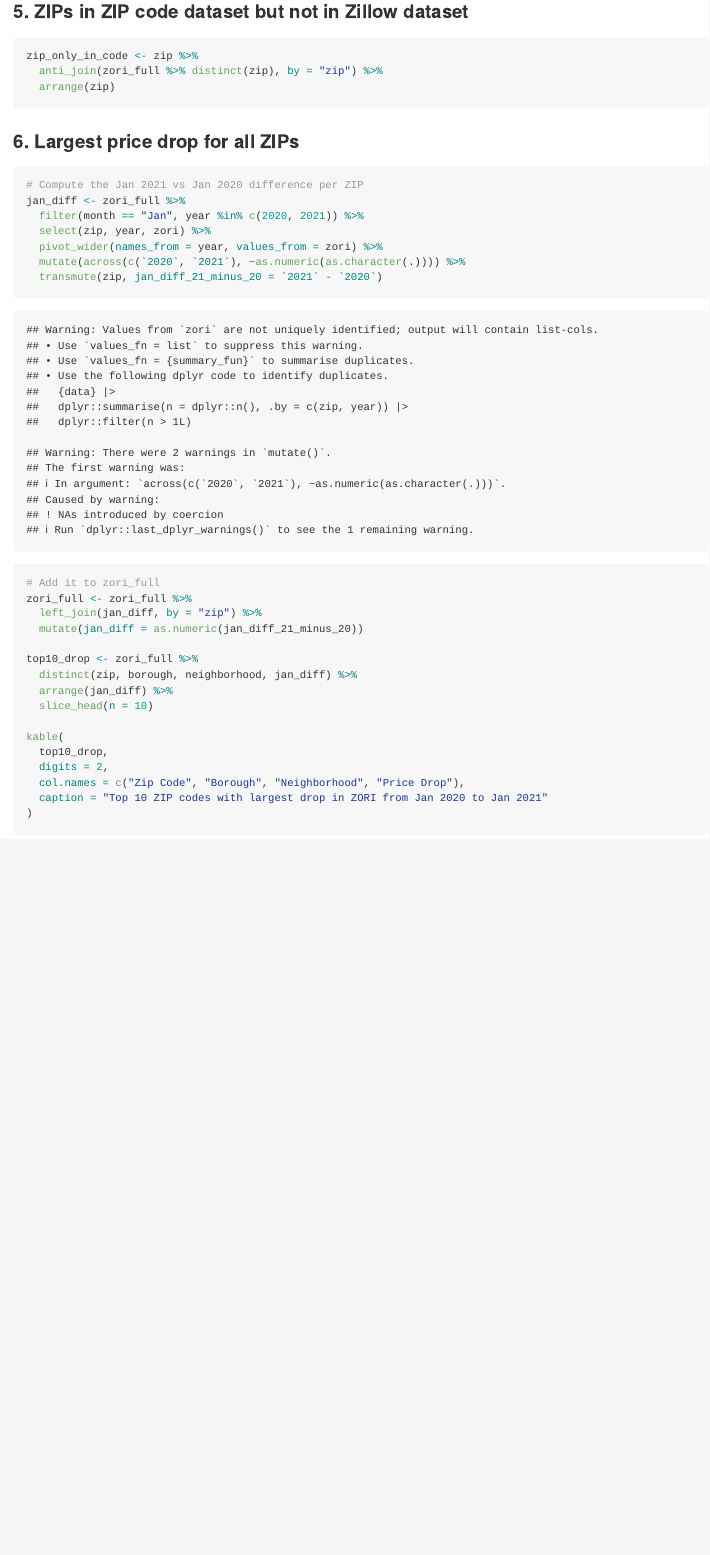
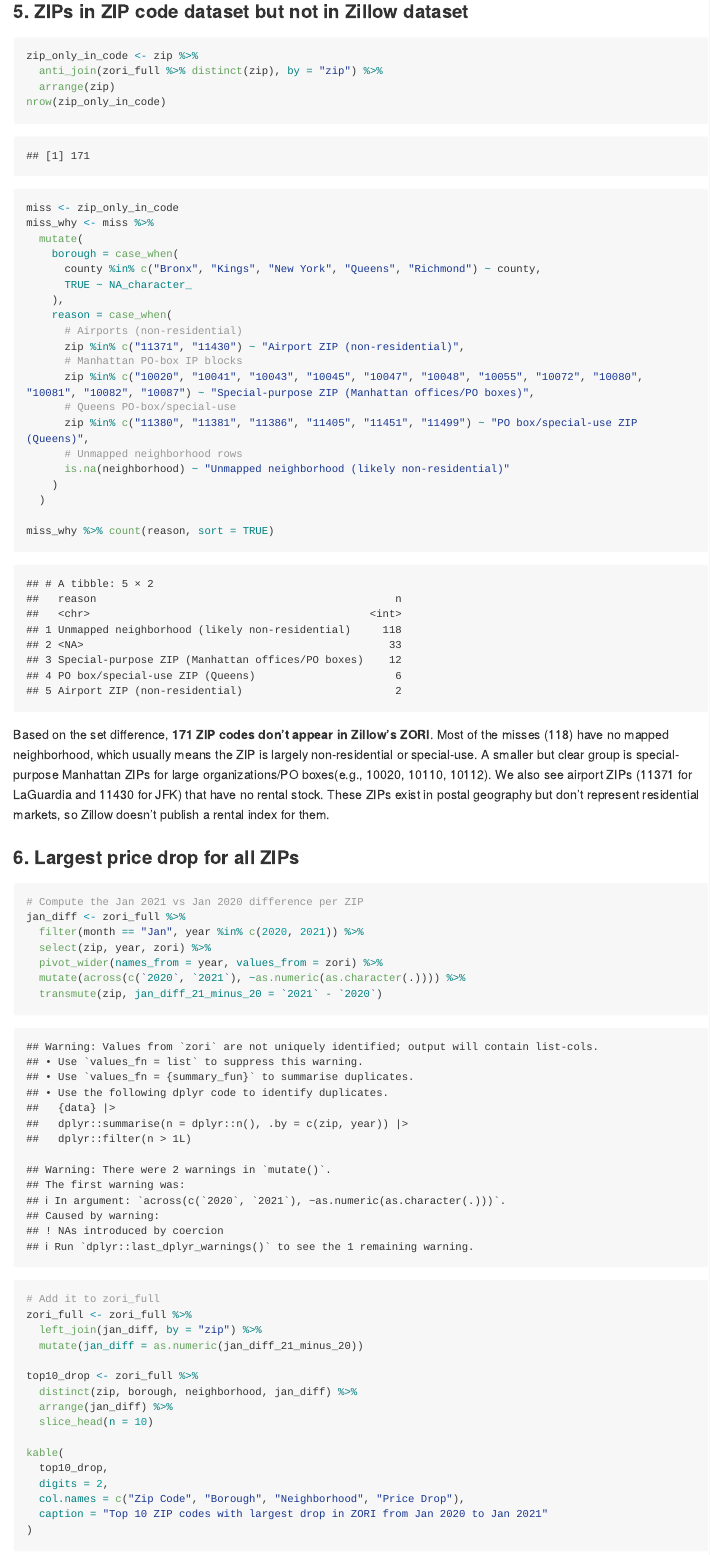
Before and after one commit to WenYe2683/p8105_hw2_yw4662, an R Markdown document (p8105_hw2_yw4662.Rmd): the page in a window 1100 px wide, from 10220 px down. The pictures show the output file p8105_hw2_yw4662.md that the author committed with the source, drawn offline in the style of GitHub; long lines of code are wrapped.

Commit message:
Problem 3 comments

````diff
--- a/p8105_hw2_yw4662.Rmd
+++ b/p8105_hw2_yw4662.Rmd
@@ -264,8 +264,31 @@ zori_full
 zip_only_in_code <- zip %>%
   anti_join(zori_full %>% distinct(zip), by = "zip") %>%
   arrange(zip)
+nrow(zip_only_in_code)
 
+miss <- zip_only_in_code
+miss_why <- miss %>%
+  mutate(
+    borough = case_when(
+      county %in% c("Bronx", "Kings", "New York", "Queens", "Richmond") ~ county,
+      TRUE ~ NA_character_
+    ),
+    reason = case_when(
+      # Airports (non-residential)
+      zip %in% c("11371", "11430") ~ "Airport ZIP (non-residential)",
+      # Manhattan PO-box IP blocks
+      zip %in% c("10020", "10041", "10043", "10045", "10047", "10048", "10055", "10072", "10080", "10081", "10082", "10087") ~ "Special-purpose ZIP (Manhattan offices/PO boxes)",
+      # Queens PO-box/special-use
+      zip %in% c("11380", "11381", "11386", "11405", "11451", "11499") ~ "PO box/special-use ZIP (Queens)",
+      # Unmapped neighborhood rows
+      is.na(neighborhood) ~ "Unmapped neighborhood (likely non-residential)"
+    )
+  )
+
+miss_why %>% count(reason, sort = TRUE)
 ```
+
+Based on the set difference, **171 ZIP codes don't appear in Zillow's ZORI**. Most of the misses (118) have no mapped neighborhood, which usually means the ZIP is largely non-residential or special-use. A smaller but clear group is special-purpose Manhattan ZIPs for large organizations/PO boxes(e.g., 10020, 10110, 10112). We also see airport ZIPs (11371 for LaGuardia and 11430 for JFK) that have no rental stock. These ZIPs exist in postal geography but don't represent residential markets, so Zillow doesn't publish a rental index for them.
 
 ### 6. Largest price drop for all ZIPs
 
````
Also changed, not shown: p8105_hw2_yw4662.md.
